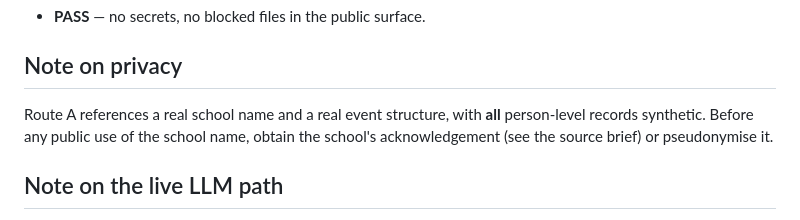
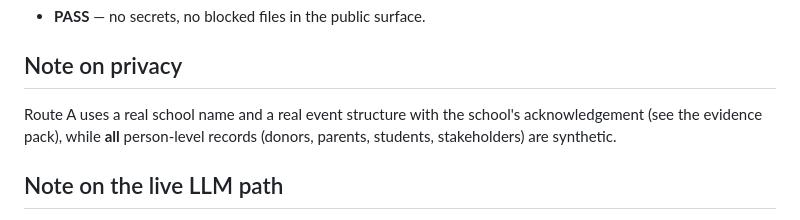
Before and after one commit to ai-governance-os/GovGuard-MY, a Markdown page: CLAIMS_CHECK.md, the part around the change. Drawn GitHub-style.

```diff
--- a/CLAIMS_CHECK.md
+++ b/CLAIMS_CHECK.md
@@ -71,9 +71,9 @@ Command: `python -X utf8 scripts/verify_no_secrets.py`
 
 ## Note on privacy
 
-Route A references a real school name and a real event structure, with **all**
-person-level records synthetic. Before any public use of the school name, obtain
-the school's acknowledgement (see the source brief) or pseudonymise it.
+Route A uses a real school name and a real event structure with the school's
+acknowledgement (see the evidence pack), while **all** person-level records
+(donors, parents, students, stakeholders) are synthetic.
 
 ## Note on the live LLM path
 
```
Also changed, not shown: README.md (+3 -2 lines), README_MAIC.md (+2 -2 lines).
